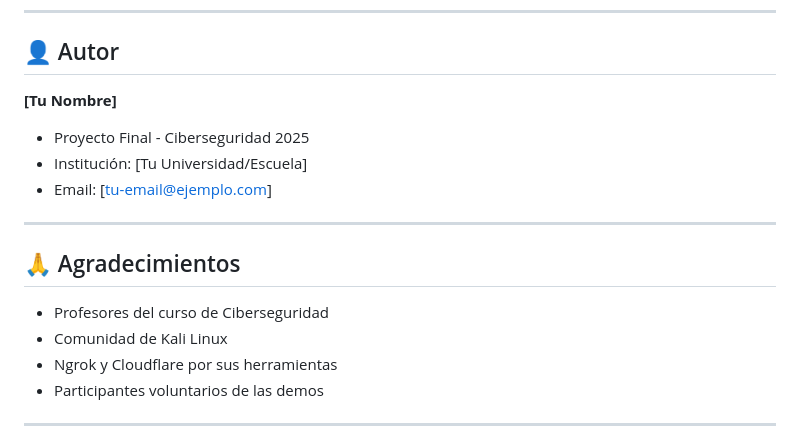
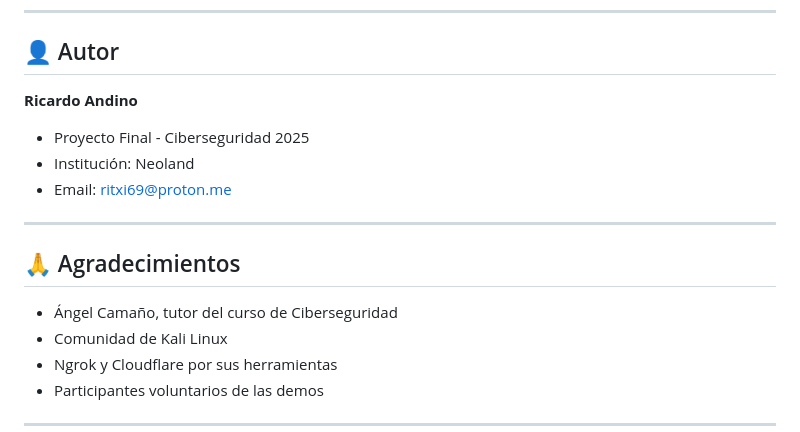
Before and after one commit to ritxi69/QR-Phishing-Server---Educational-PoC, a Markdown page: README.md, the part around the change. Drawn GitHub-style.

```diff
--- a/README.md
+++ b/README.md
@@ -348,16 +348,16 @@ Ver `LICENSE` para más detalles.
 
 ## 👤 Autor
 
-**[Tu Nombre]**
+**Ricardo Andino**
 - Proyecto Final - Ciberseguridad 2025
-- Institución: [Tu Universidad/Escuela]
-- Email: [tu-email@ejemplo.com]
+- Institución: Neoland
+- Email: ritxi69@proton.me
 
 ---
 
 ## 🙏 Agradecimientos
 
-- Profesores del curso de Ciberseguridad
+- Ángel Camaño, tutor del curso de Ciberseguridad
 - Comunidad de Kali Linux
 - Ngrok y Cloudflare por sus herramientas
 - Participantes voluntarios de las demos
```
